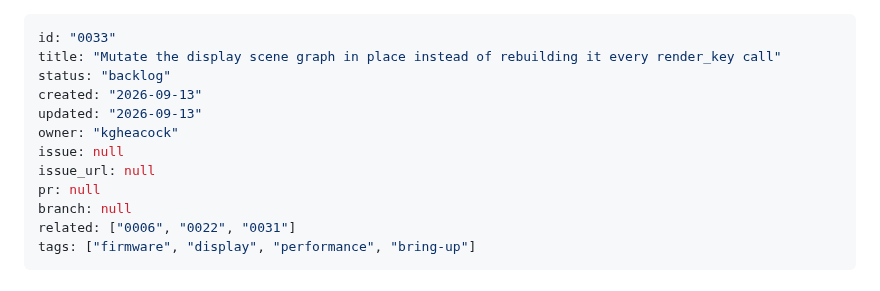
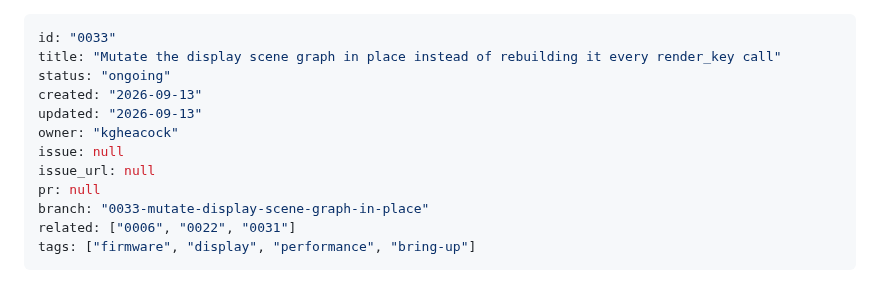
Before and after one commit to kgheacock/macro-pad, a Markdown page: tasks/ongoing/0033-mutate-display-scene-graph-in-place.md, the part around the change. GitHub-like rendering.

Commit message:
Mark 0033 ongoing, set branch field

```diff
--- a/tasks/backlog/0033-mutate-display-scene-graph-in-place.md
+++ b/tasks/ongoing/0033-mutate-display-scene-graph-in-place.md
@@ -1,14 +1,14 @@
 ---
 id: "0033"
 title: "Mutate the display scene graph in place instead of rebuilding it every render_key call"
-status: "backlog"
+status: "ongoing"
 created: "2026-09-13"
 updated: "2026-09-13"
 owner: "kgheacock"
 issue: null
 issue_url: null
 pr: null
-branch: null
+branch: "0033-mutate-display-scene-graph-in-place"
 related: ["0006", "0022", "0031"]
 tags: ["firmware", "display", "performance", "bring-up"]
 ---
```
